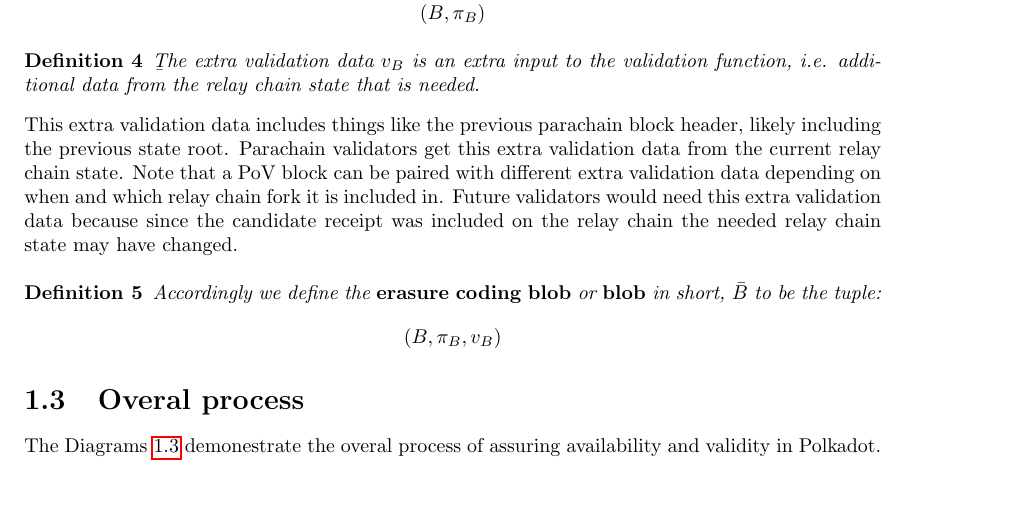
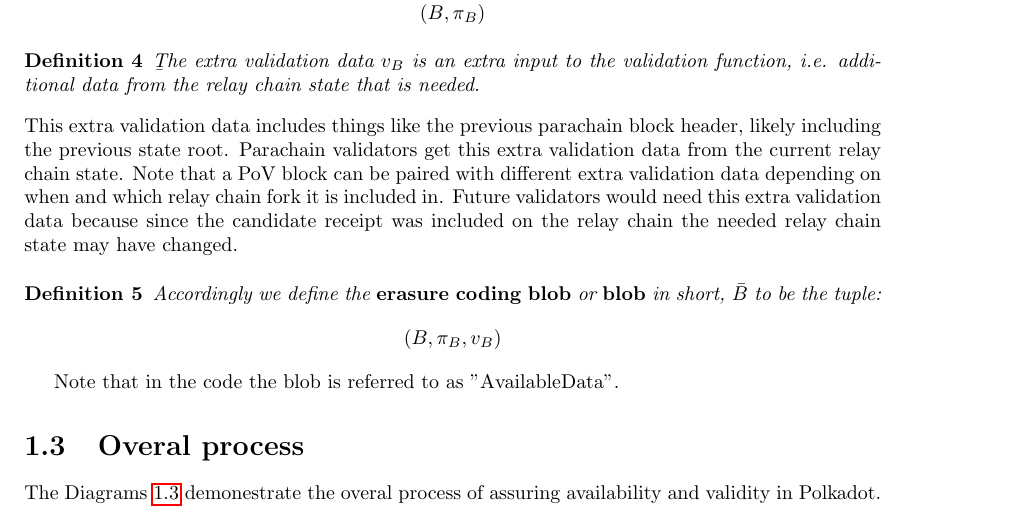
Before and after one commit to w3f/polkadot-spec, a LaTeX book (runtime-spec/runtime-spec.tex, which reads runtime-spec/availability_and_validity.tex): part of page 6 of 17, cut so that both start at the same text, the shorter picture padded with empty space. Compiled offline with pdfLaTeX; a LaTeX package or settings file that is missing is left out.

Commit message:
Update availability_and_validity.tex

```diff
--- a/runtime-spec/availability_and_validity.tex
+++ b/runtime-spec/availability_and_validity.tex
@@ -56,6 +56,9 @@ Parachain validators get this extra validation data from the current relay chain
   (B, \pi_B, v_B)
   \]
 \end{definition}
+
+Note that in the code the blob is referred to as "AvailableData".
+
 
 \section{Overal process}
 
```
